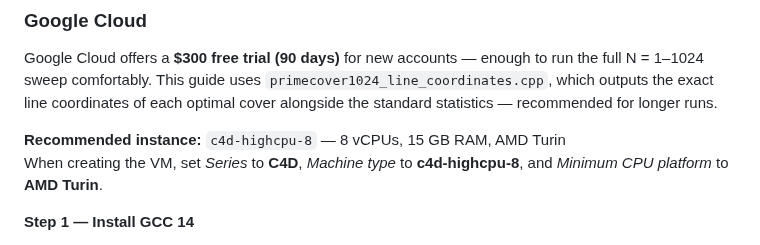
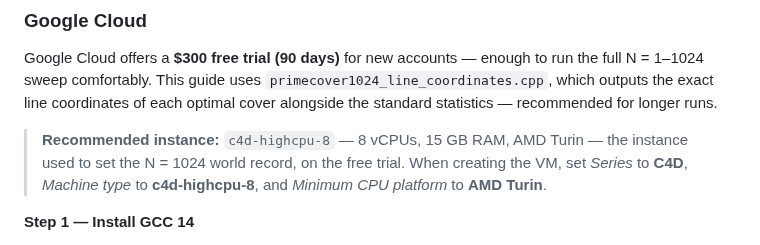
Before and after one commit to jespergran98/prime-line-cover, a Markdown page: README.md, the part around the change. GitHub-like rendering.

Commit message:
updated Google Cloud README

```diff
--- a/README.md
+++ b/README.md
@@ -302,7 +302,7 @@ For the line-coordinates version, replace `primecover1024.cpp` with `primecover1
 
 Google Cloud offers a **$300 free trial (90 days)** for new accounts — enough to run the full N = 1–1024 sweep comfortably. This guide uses `primecover1024_line_coordinates.cpp`, which outputs the exact line coordinates of each optimal cover alongside the standard statistics — recommended for longer runs.
 
-**Recommended instance:** `c4d-highcpu-8` — 8 vCPUs, 15 GB RAM, AMD Turin
+> **Recommended instance:** `c4d-highcpu-8` — 8 vCPUs, 15 GB RAM, AMD Turin — the instance used to set the N = 1024 world record, on the free trial.
 When creating the VM, set *Series* to **C4D**, *Machine type* to **c4d-highcpu-8**, and *Minimum CPU platform* to **AMD Turin**.
 
 **Step 1 — Install GCC 14**
```
